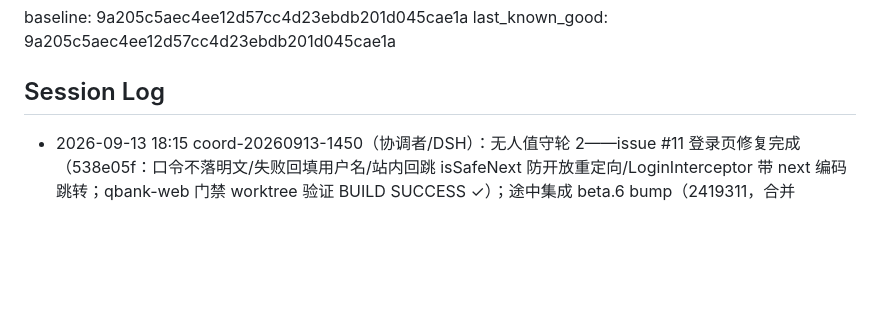
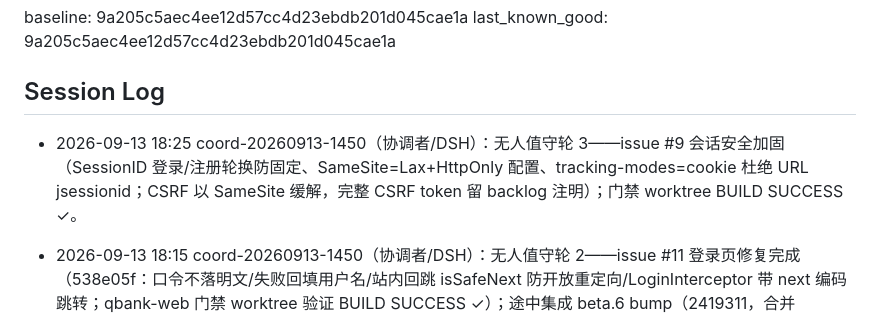
Before and after one commit to Han-Haocheng/IntelligentQuestionBank, a Markdown page: .agents/COLLAB_STATE.md, the part around one of its changes. Rendered like a GitHub page; blank space fills up the shorter version.

Commit message:
chore(agents): 无人值守轮3登记——issue #9 修复完成

```diff
--- a/.agents/COLLAB_STATE.md
+++ b/.agents/COLLAB_STATE.md
@@ -26,6 +26,7 @@ last_known_good: 9a205c5aec4ee12d57cc4d23ebdb201d045cae1a
 
 ## Session Log
 
+- 2026-09-13 18:25 coord-20260913-1450（协调者/DSH）：无人值守轮 3——issue #9 会话安全加固（SessionID 登录/注册轮换防固定、SameSite=Lax+HttpOnly 配置、tracking-modes=cookie 杜绝 URL jsessionid；CSRF 以 SameSite 缓解，完整 CSRF token 留 backlog 注明）；门禁 worktree BUILD SUCCESS ✓。
 - 2026-09-13 18:15 coord-20260913-1450（协调者/DSH）：无人值守轮 2——issue #11 登录页修复完成（538e05f：口令不落明文/失败回填用户名/站内回跳 isSafeNext 防开放重定向/LoginInterceptor 带 next 编码跳转；qbank-web 门禁 worktree 验证 BUILD SUCCESS ✓）；途中集成 beta.6 bump（2419311，合并 5e2c9f2）。
 - 2026-09-13 18:05 coord-20260913-1450（协调者/DSH）：无人值守轮 1——issue #7 残留硬编码色值改读 EP 语义令牌（6c10fbc，7 文件：状态色→el-color-*/边框→el-border-color/占位→placeholder；前端门禁 npm ci+build 通过 ✓）；issue #13 顶栏标题补齐 pageTitle（9505c08，5 控制器：登录/注册/仪表盘/题库管理/分类管理/题目管理/题目表单；qbank-web 门禁在干净 worktree 验证通过 ✓——工作树 target 受同机 Trae/IDE 干扰，构建验证已用 worktree 对照确认与改动无关）。
 - 2026-09-13 17:55 coord-20260913-1450（协调者/DSH）：**无人值守模式启动**（用户指示"现在开始无人执手，修复后续的问题"）——任务周期内 fast-forward 推 dev 预授权当次确认；按自主执行规则逐 issue 修复、checkpoint 推送、需要人工决策时暂停汇报。「禁默认 rebase」条款落地（AGENTS.md 并行细则 + 技能）；首次 rebase 为当时用户确认的例外，发现并行后一律 merge+union。
```
Also changed, not shown: other parts of .agents/COLLAB_STATE.md (+1 -1 lines).
